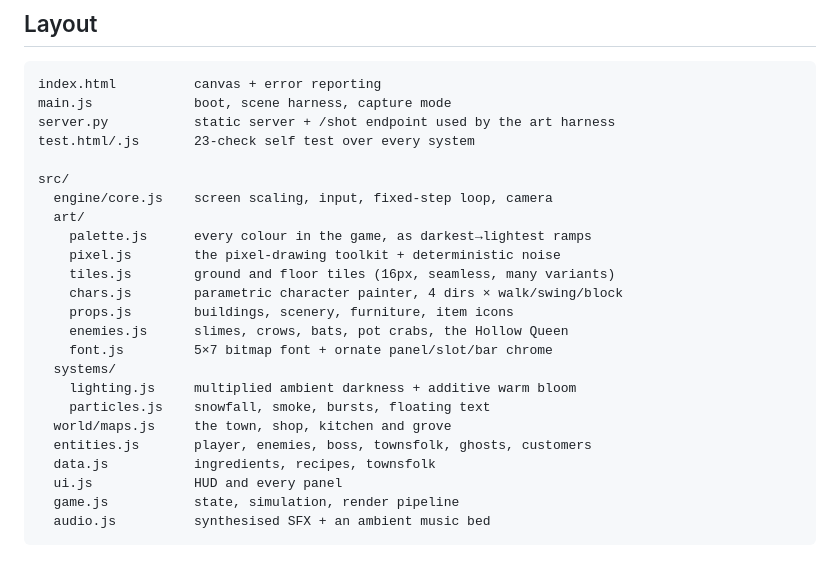
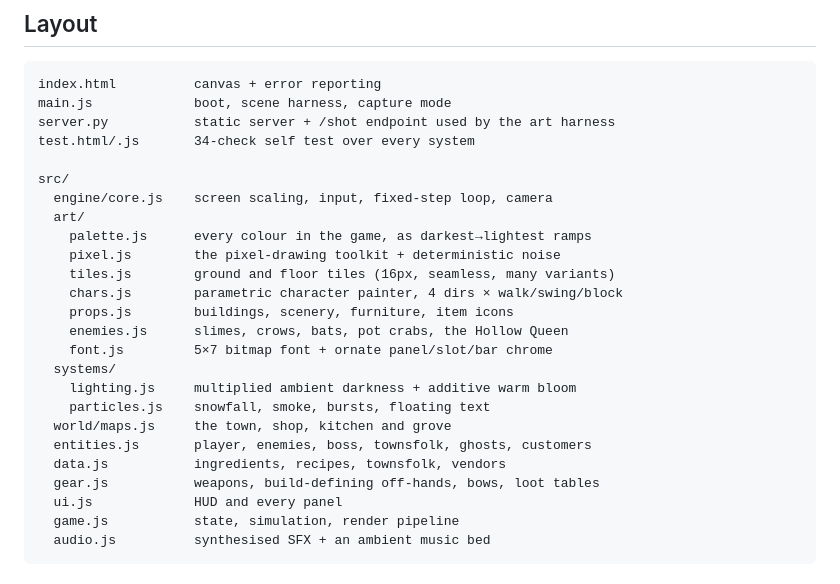
Before and after one commit to reidwcoleman/cocoa-hollow, a Markdown page: README.md, the part around the change. Rendered like a GitHub page.

Commit message:
README: reflect the new modules and test count
Co-Authored-By: Claude Opus 5 (1M context) <noreply@anthropic.com>
Claude-Session: https://claude.ai/code/session_01PH4mqt9zdsgDKo3TecTESb

```diff
--- a/README.md
+++ b/README.md
@@ -68,7 +68,7 @@ walk away. Higher-star stock also draws bigger crowds.
 index.html          canvas + error reporting
 main.js             boot, scene harness, capture mode
 server.py           static server + /shot endpoint used by the art harness
-test.html/.js       23-check self test over every system
+test.html/.js       34-check self test over every system
 
 src/
   engine/core.js    screen scaling, input, fixed-step loop, camera
@@ -85,7 +85,8 @@ src/
     particles.js    snowfall, smoke, bursts, floating text
   world/maps.js     the town, shop, kitchen and grove
   entities.js       player, enemies, boss, townsfolk, ghosts, customers
-  data.js           ingredients, recipes, townsfolk
+  data.js           ingredients, recipes, townsfolk, vendors
+  gear.js           weapons, build-defining off-hands, bows, loot tables
   ui.js             HUD and every panel
   game.js           state, simulation, render pipeline
   audio.js          synthesised SFX + an ambient music bed
```
